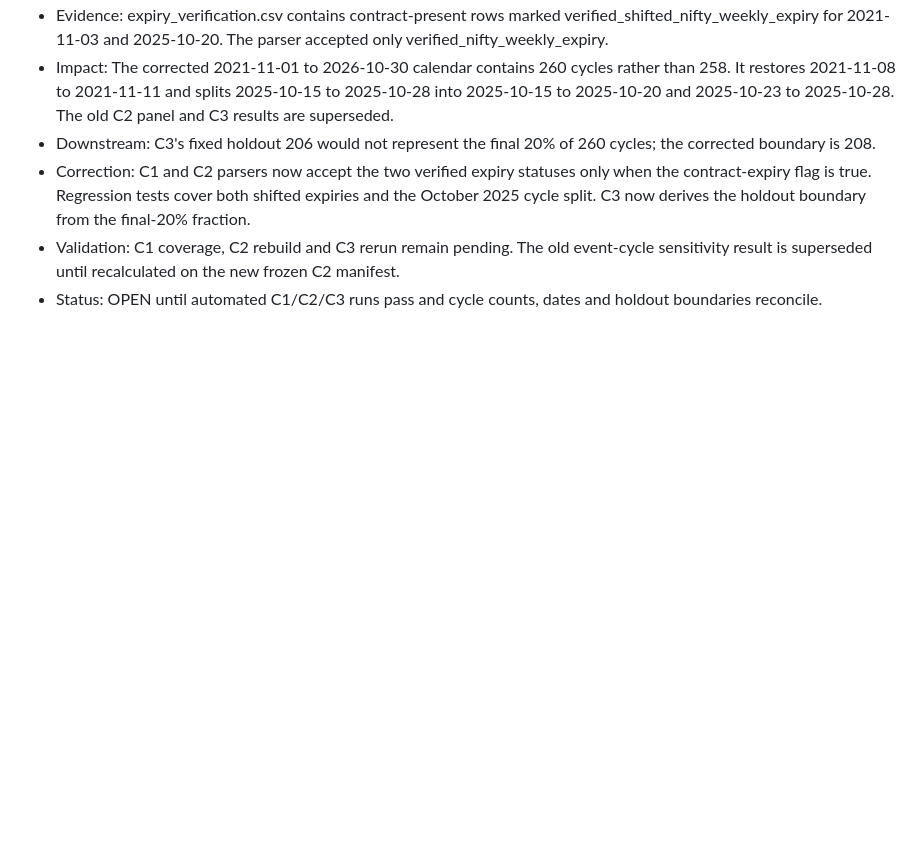
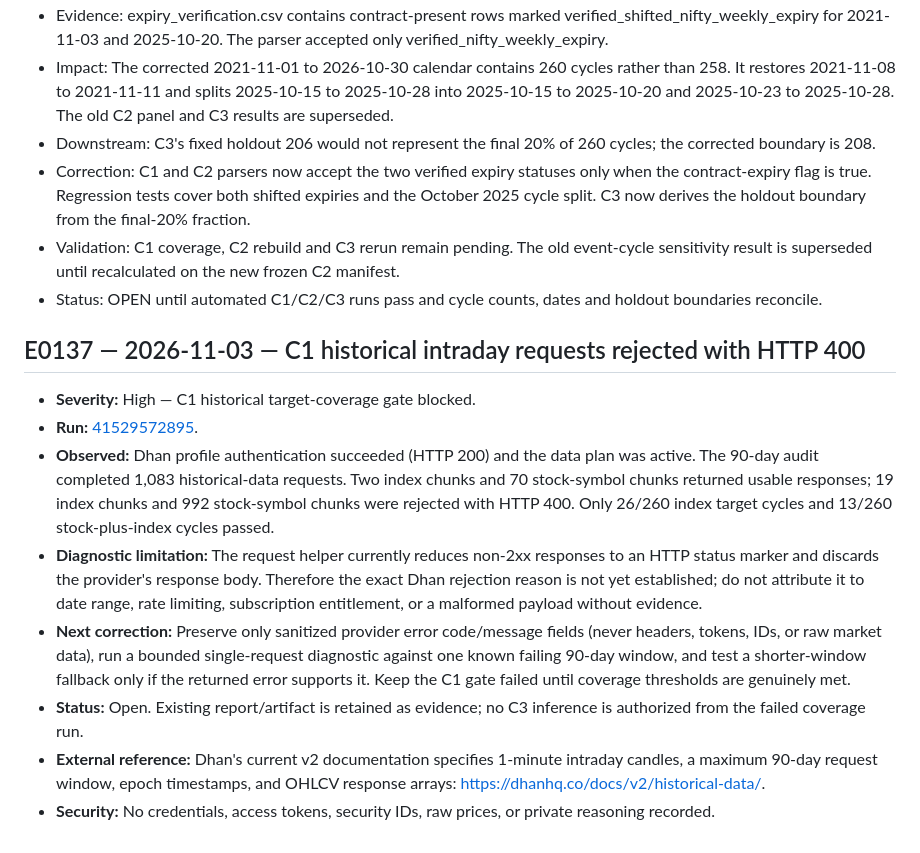
Before and after one commit to VCR-TRADING-RESEARCH/NIFTY-Prediction, a Markdown page: logs/ERROR_LOG.md, the part around the change. Drawn GitHub-style; blank space fills up the shorter version.

Commit message:
Log C1 historical HTTP 400 coverage failure (E0137)

```diff
--- a/logs/ERROR_LOG.md
+++ b/logs/ERROR_LOG.md
@@ -922,3 +922,14 @@ E0025 — 2026-10-31 — Dhan TOTP endpoint returned HTTP 200 without an access
 - Correction: C1 and C2 parsers now accept the two verified expiry statuses only when the contract-expiry flag is true. Regression tests cover both shifted expiries and the October 2025 cycle split. C3 now derives the holdout boundary from the final-20% fraction.
 - Validation: C1 coverage, C2 rebuild and C3 rerun remain pending. The old event-cycle sensitivity result is superseded until recalculated on the new frozen C2 manifest.
 - Status: OPEN until automated C1/C2/C3 runs pass and cycle counts, dates and holdout boundaries reconcile.
+
+
+## E0137 — 2026-11-03 — C1 historical intraday requests rejected with HTTP 400
+- **Severity:** High — C1 historical target-coverage gate blocked.
+- **Run:** [41529572895](https://github.com/VCR-TRADING-RESEARCH/NIFTY-Prediction/actions/runs/41529572895).
+- **Observed:** Dhan profile authentication succeeded (HTTP 200) and the data plan was active. The 90-day audit completed 1,083 historical-data requests. Two index chunks and 70 stock-symbol chunks returned usable responses; 19 index chunks and 992 stock-symbol chunks were rejected with HTTP 400. Only 26/260 index target cycles and 13/260 stock-plus-index cycles passed.
+- **Diagnostic limitation:** The request helper currently reduces non-2xx responses to an HTTP status marker and discards the provider's response body. Therefore the exact Dhan rejection reason is not yet established; do not attribute it to date range, rate limiting, subscription entitlement, or a malformed payload without evidence.
+- **Next correction:** Preserve only sanitized provider error code/message fields (never headers, tokens, IDs, or raw market data), run a bounded single-request diagnostic against one known failing 90-day window, and test a shorter-window fallback only if the returned error supports it. Keep the C1 gate failed until coverage thresholds are genuinely met.
+- **Status:** Open. Existing report/artifact is retained as evidence; no C3 inference is authorized from the failed coverage run.
+- **External reference:** Dhan's current v2 documentation specifies 1-minute intraday candles, a maximum 90-day request window, epoch timestamps, and OHLCV response arrays: https://dhanhq.co/docs/v2/historical-data/.
+- **Security:** No credentials, access tokens, security IDs, raw prices, or private reasoning recorded.
```
